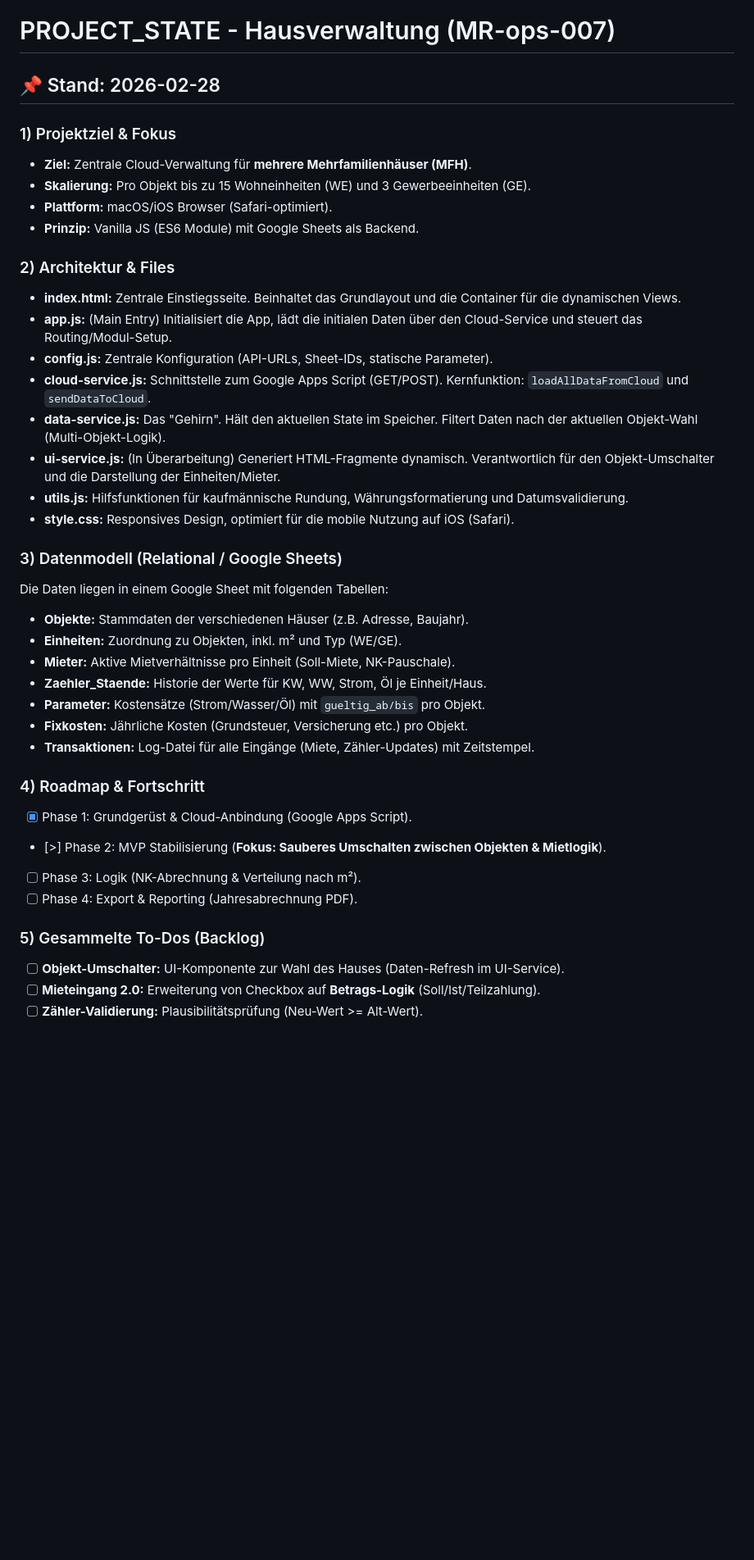
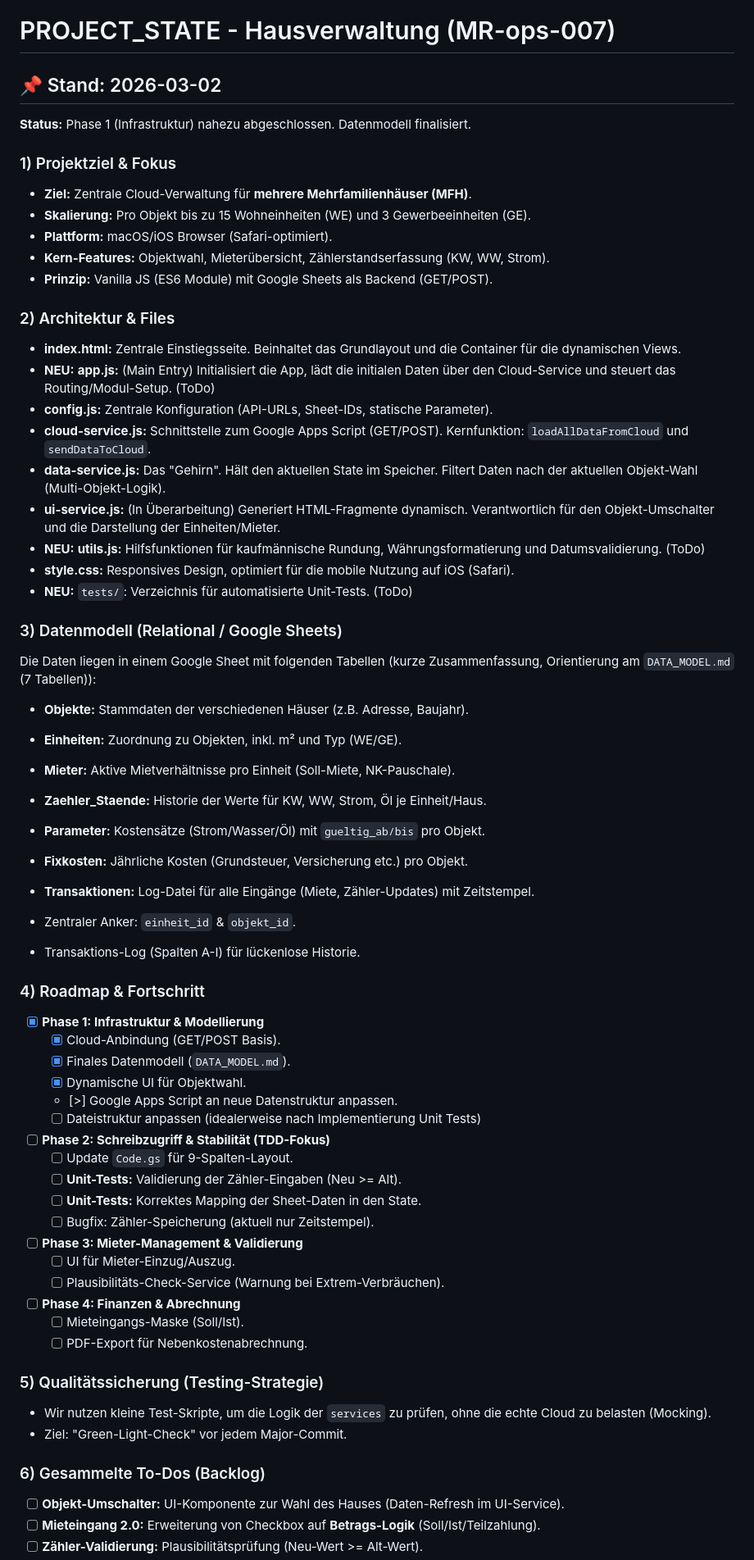
Before and after one commit to MR-ops-007/Hausverwaltung, a Markdown page: PROJECT_STATE.md, the part around one of its changes. Shown at 82% size. Rendered like a GitHub page; blank space fills up the shorter version.

```diff
--- a/PROJECT_STATE.md
+++ b/PROJECT_STATE.md
@@ -1,25 +1,28 @@
 # PROJECT_STATE - Hausverwaltung (MR-ops-007)
 
-## 📌 Stand: 2026-02-28
+## 📌 Stand: 2026-03-02
+**Status:** Phase 1 (Infrastruktur) nahezu abgeschlossen. Datenmodell finalisiert.
 
 ### 1) Projektziel & Fokus
 - **Ziel:** Zentrale Cloud-Verwaltung für **mehrere Mehrfamilienhäuser (MFH)**.
 - **Skalierung:** Pro Objekt bis zu 15 Wohneinheiten (WE) und 3 Gewerbeeinheiten (GE).
 - **Plattform:** macOS/iOS Browser (Safari-optimiert).
-- **Prinzip:** Vanilla JS (ES6 Module) mit Google Sheets als Backend.
+- **Kern-Features:** Objektwahl, Mieterübersicht, Zählerstandserfassung (KW, WW, Strom).
+- **Prinzip:** Vanilla JS (ES6 Module) mit Google Sheets als Backend (GET/POST).
 
 ### 2) Architektur & Files
 - **index.html:** Zentrale Einstiegsseite. Beinhaltet das Grundlayout und die Container für die dynamischen Views.
-- **app.js:** (Main Entry) Initialisiert die App, lädt die initialen Daten über den Cloud-Service und steuert das Routing/Modul-Setup.
+- **NEU:** **app.js:** (Main Entry) Initialisiert die App, lädt die initialen Daten über den Cloud-Service und steuert das Routing/Modul-Setup. (ToDo)
 - **config.js:** Zentrale Konfiguration (API-URLs, Sheet-IDs, statische Parameter).
 - **cloud-service.js:** Schnittstelle zum Google Apps Script (GET/POST). Kernfunktion: `loadAllDataFromCloud` und `sendDataToCloud`.
 - **data-service.js:** Das "Gehirn". Hält den aktuellen State im Speicher. Filtert Daten nach der aktuellen Objekt-Wahl (Multi-Objekt-Logik).
 - **ui-service.js:** (In Überarbeitung) Generiert HTML-Fragmente dynamisch. Verantwortlich für den Objekt-Umschalter und die Darstellung der Einheiten/Mieter.
-- **utils.js:** Hilfsfunktionen für kaufmännische Rundung, Währungsformatierung und Datumsvalidierung.
+- **NEU:** **utils.js:** Hilfsfunktionen für kaufmännische Rundung, Währungsformatierung und Datumsvalidierung. (ToDo)
 - **style.css:** Responsives Design, optimiert für die mobile Nutzung auf iOS (Safari).
+- **NEU:** `tests/`: Verzeichnis für automatisierte Unit-Tests. (ToDo)
 
 ### 3) Datenmodell (Relational / Google Sheets)
-Die Daten liegen in einem Google Sheet mit folgenden Tabellen:
+Die Daten liegen in einem Google Sheet mit folgenden Tabellen (kurze Zusammenfassung, Orientierung am `DATA_MODEL.md` (7 Tabellen)):
 - **Objekte:** Stammdaten der verschiedenen Häuser (z.B. Adresse, Baujahr).
 - **Einheiten:** Zuordnung zu Objekten, inkl. m² und Typ (WE/GE).
 - **Mieter:** Aktive Mietverhältnisse pro Einheit (Soll-Miete, NK-Pauschale).
@@ -28,13 +31,34 @@ Die Daten liegen in einem Google Sheet mit folgenden Tabellen:
 - **Fixkosten:** Jährliche Kosten (Grundsteuer, Versicherung etc.) pro Objekt.
 - **Transaktionen:** Log-Datei für alle Eingänge (Miete, Zähler-Updates) mit Zeitstempel.
 
+- Zentraler Anker: `einheit_id` & `objekt_id`.
+- Transaktions-Log (Spalten A-I) für lückenlose Historie.
+
+
 ### 4) Roadmap & Fortschritt
-- [x] Phase 1: Grundgerüst & Cloud-Anbindung (Google Apps Script).
-- [>] Phase 2: MVP Stabilisierung (**Fokus: Sauberes Umschalten zwischen Objekten & Mietlogik**).
-- [ ] Phase 3: Logik (NK-Abrechnung & Verteilung nach m²).
-- [ ] Phase 4: Export & Reporting (Jahresabrechnung PDF).
+- [x] **Phase 1: Infrastruktur & Modellierung**
+  - [x] Cloud-Anbindung (GET/POST Basis).
+  - [x] Finales Datenmodell (`DATA_MODEL.md`).
+  - [x] Dynamische UI für Objektwahl.
+  - [>] Google Apps Script an neue Datenstruktur anpassen.
+  - [ ] Dateistruktur anpassen (idealerweise nach Implementierung Unit Tests)
+- [ ] **Phase 2: Schreibzugriff & Stabilität (TDD-Fokus)**
+  - [ ] Update `Code.gs` für 9-Spalten-Layout.
+  - [ ] **Unit-Tests:** Validierung der Zähler-Eingaben (Neu >= Alt).
+  - [ ] **Unit-Tests:** Korrektes Mapping der Sheet-Daten in den State.
+  - [ ] Bugfix: Zähler-Speicherung (aktuell nur Zeitstempel).
+- [ ] **Phase 3: Mieter-Management & Validierung**
+  - [ ] UI für Mieter-Einzug/Auszug.
+  - [ ] Plausibilitäts-Check-Service (Warnung bei Extrem-Verbräuchen).
+- [ ] **Phase 4: Finanzen & Abrechnung**
+  - [ ] Mieteingangs-Maske (Soll/Ist).
+  - [ ] PDF-Export für Nebenkostenabrechnung.
 
-### 5) Gesammelte To-Dos (Backlog)
+### 5) Qualitätssicherung (Testing-Strategie)
+* Wir nutzen kleine Test-Skripte, um die Logik der `services` zu prüfen, ohne die echte Cloud zu belasten (Mocking).
+* Ziel: "Green-Light-Check" vor jedem Major-Commit.
+
+### 6) Gesammelte To-Dos (Backlog)
 - [ ] **Objekt-Umschalter:** UI-Komponente zur Wahl des Hauses (Daten-Refresh im UI-Service).
 - [ ] **Mieteingang 2.0:** Erweiterung von Checkbox auf **Betrags-Logik** (Soll/Ist/Teilzahlung).
 - [ ] **Zähler-Validierung:** Plausibilitätsprüfung (Neu-Wert >= Alt-Wert).
```
Also changed, not shown: other parts of PROJECT_STATE.md (+1 -1 lines).
